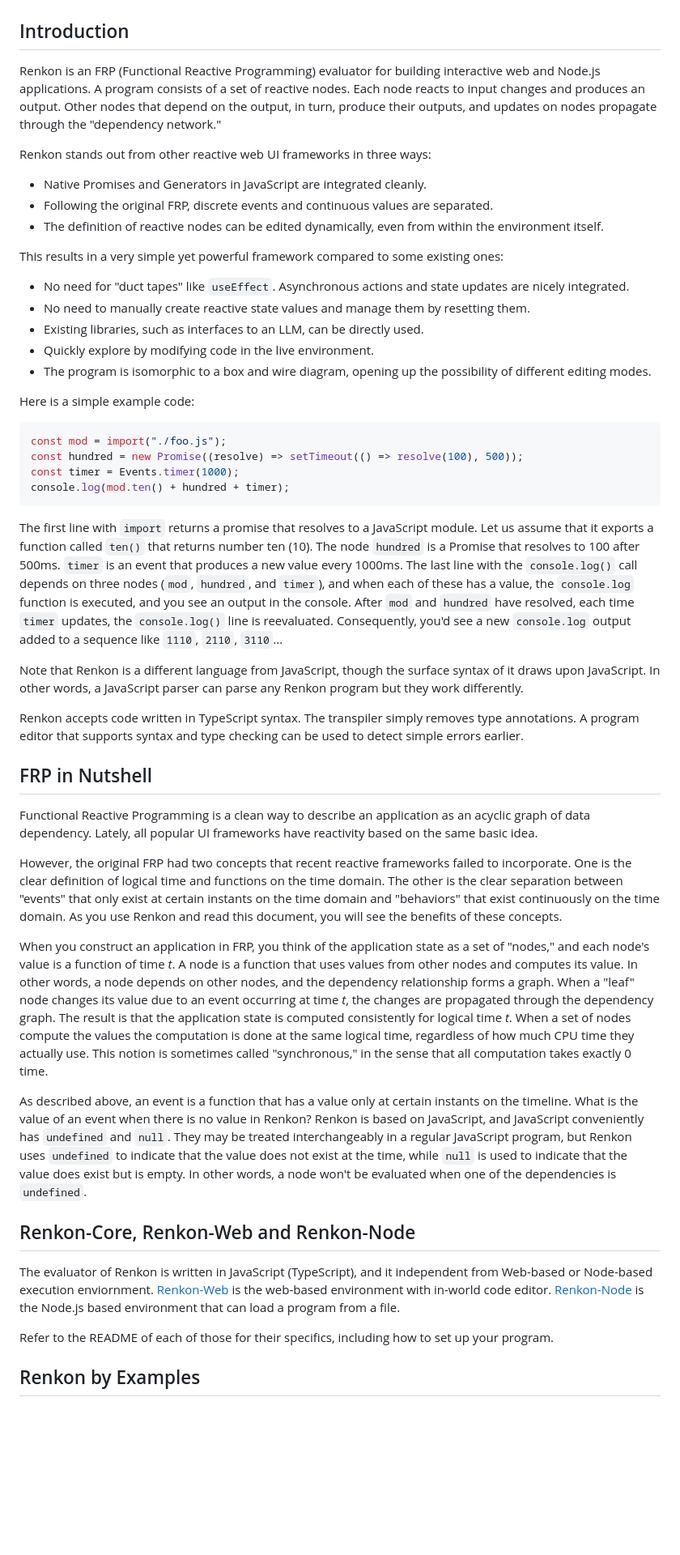
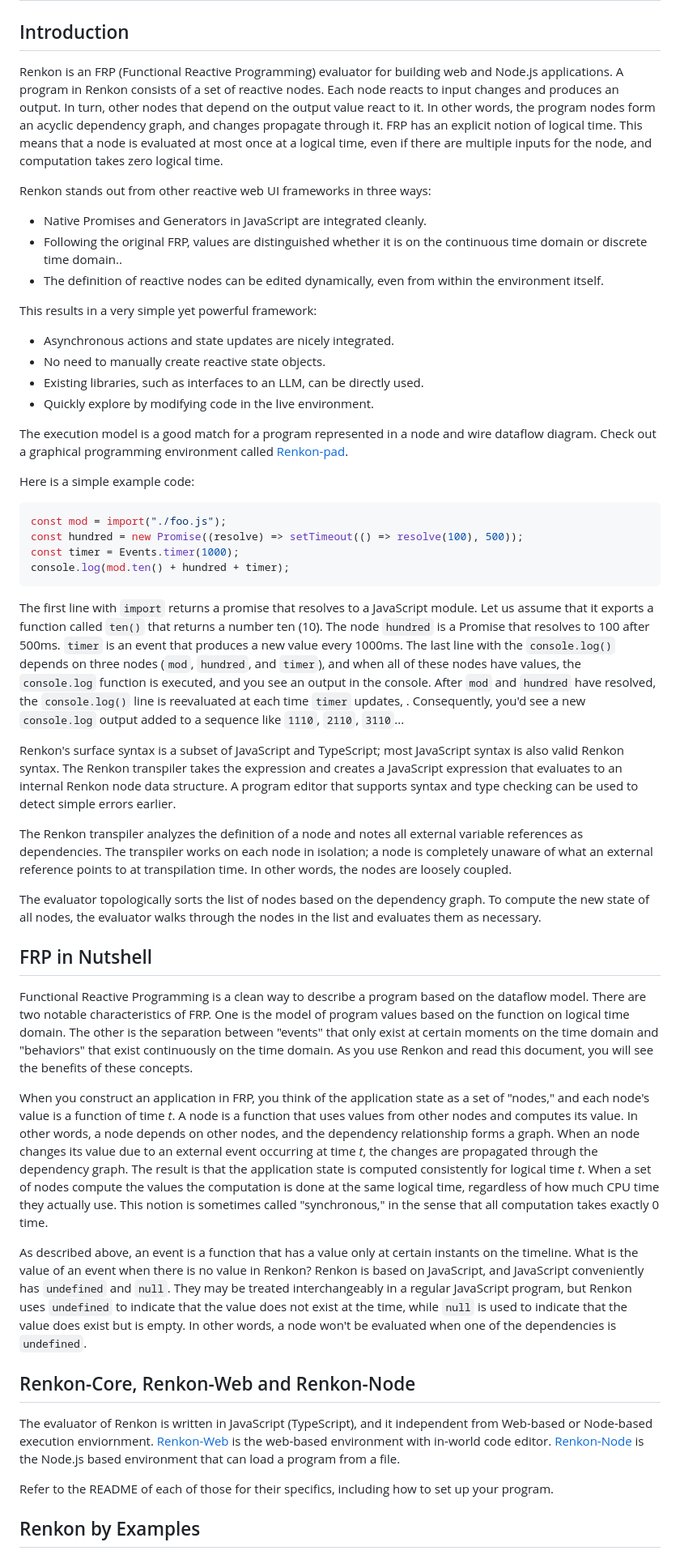
Before and after one commit to yoshikiohshima/renkon, a Markdown page: README.md, the part around one of its changes. Shown at 81% size. GitHub-like rendering; blank space fills up the shorter version.

Commit message:
some more edit to README

```diff
--- a/README.md
+++ b/README.md
@@ -2,25 +2,32 @@
 
 ## Introduction
 
-Renkon is an FRP (Functional Reactive Programming) evaluator for building interactive web
-and Node.js applications. A program consists of a set of reactive nodes. Each
-node reacts to input changes and produces an output. Other nodes that
-depend on the output, in turn, produce their outputs, and updates on
-nodes propagate through the "dependency network."
+Renkon is an FRP (Functional Reactive Programming) evaluator for
+building web and Node.js applications. A program in Renkon consists of a set of
+reactive nodes. Each node reacts to input changes and produces an
+output. In turn, other nodes that depend on the output value
+react to it. In other words, the program nodes form an acyclic
+dependency graph, and changes propagate through it. FRP has an explicit
+notion of logical time. This means that a node is evaluated at most
+once at a logical time, even if there are multiple inputs for the
+node, and computation takes zero logical time.
 
 Renkon stands out from other reactive web UI frameworks in three ways:
 
 - Native Promises and Generators in JavaScript are integrated cleanly.
-- Following the original FRP, discrete events and continuous values are separated.
+- Following the original FRP, values are distinguished whether it is on the continuous time domain or discrete time domain..
 - The definition of reactive nodes can be edited dynamically, even from within the environment itself.
 
-This results in a very simple yet powerful framework compared to some existing ones:
+This results in a very simple yet powerful framework:
 
-- No need for "duct tapes" like `useEffect`. Asynchronous actions and state updates are nicely integrated.
-- No need to manually create reactive state values and manage them by resetting them.
+- Asynchronous actions and state updates are nicely integrated.
+- No need to manually create reactive state objects.
 - Existing libraries, such as interfaces to an LLM, can be directly used.
 - Quickly explore by modifying code in the live environment.
-- The program is isomorphic to a box and wire diagram, opening up the possibility of different editing modes.
+
+The execution model is a good match for a program represented in a
+node and wire dataflow diagram. Check out a graphical
+programming environment called [Renkon-pad](https://yoshikiohshima.github.io/renkon-pad/).
 
 Here is a simple example code:
 
@@ -33,45 +40,51 @@ console.log(mod.ten() + hundred + timer);
 
 The first line with `import` returns a promise that resolves to a
 JavaScript module. Let us assume that it exports a function called
-`ten()` that returns number ten (10). The node `hundred` is a Promise that resolves
-to 100 after 500ms. `timer` is an event that produces a new value
-every 1000ms. The last line with the `console.log()` call depends on
-three nodes (`mod`, `hundred`, and `timer`), and when each of these
-has a value, the `console.log` function is executed, and you see an
-output in the console. After `mod` and `hundred` have resolved, each
-time `timer` updates, the `console.log()` line is
-reevaluated. Consequently, you'd see a new `console.log` output added
-to a sequence like `1110`, `2110`, `3110`...
+`ten()` that returns a number ten (10). The node `hundred` is a
+Promise that resolves to 100 after 500ms. `timer` is an event that
+produces a new value every 1000ms. The last line with the
+`console.log()` depends on three nodes (`mod`, `hundred`, and
+`timer`), and when all of these nodes have values, the `console.log`
+function is executed, and you see an output in the console. After
+`mod` and `hundred` have resolved, the `console.log()` line is
+reevaluated at each time `timer` updates, . Consequently, you'd see a
+new `console.log` output added to a sequence like `1110`, `2110`,
+`3110`...
 
-Note that Renkon is a different language from JavaScript, though the
-surface syntax of it draws upon JavaScript. In other words, a
-JavaScript parser can parse any Renkon program but they work
-differently.
+Renkon's surface syntax is a subset of JavaScript and TypeScript; most
+JavaScript syntax is also valid Renkon syntax. The Renkon transpiler
+takes the expression and creates a JavaScript expression that
+evaluates to an internal Renkon node data structure. A program editor
+that supports syntax and type checking can be used to detect simple
+errors earlier.
 
-Renkon accepts code written in TypeScript syntax. The transpiler
-simply removes type annotations. A program editor that supports syntax
-and type checking can be used to detect simple errors earlier.
+The Renkon transpiler analyzes the definition of a node and notes all
+external variable references as dependencies. The transpiler works on
+each node in isolation; a node is completely unaware of what an
+external reference points to at transpilation time. In other words,
+the nodes are loosely coupled.
+
+The evaluator topologically sorts the list of nodes based on the
+dependency graph. To compute the new state of all nodes, the evaluator
+walks through the nodes in the list and evaluates them as necessary.
 
 ## FRP in Nutshell
 
-Functional Reactive Programming is a clean way to describe an
-application as an acyclic graph of data dependency. Lately, all
-popular UI frameworks have reactivity based on the same basic idea.
-
-However, the original FRP had two concepts that recent reactive
-frameworks failed to incorporate. One is the clear definition of
-logical time and functions on the time domain. The other is the clear
-separation between "events" that only exist at certain instants on the
-time domain and "behaviors" that exist continuously on the time
-domain. As you use Renkon and read this document, you will see the
-benefits of these concepts.
+Functional Reactive Programming is a clean way to describe a program
+based on the dataflow model. There are two notable characteristics of FRP.
+One is the model of program values based on the
+function on logical time domain. The other is the separation between
+"events" that only exist at certain moments on the time domain and
+"behaviors" that exist continuously on the time domain. As you use
+Renkon and read this document, you will see the benefits of these
+concepts.
 
 When you construct an application in FRP, you think of the application
 state as a set of "nodes," and each node's value is a function of time
 <i>t</i>. A node is a function that uses values from other nodes and
 computes its value. In other words, a node depends on other nodes, and
-the dependency relationship forms a graph. When a "leaf" node changes
-its value due to an event occurring at time _t_, the changes are
+the dependency relationship forms a graph. When an node changes
+its value due to an external event occurring at time _t_, the changes are
 propagated through the dependency graph. The result is that the
 application state is computed consistently for logical time _t_. When
 a set of nodes compute the values the computation is done at the same
@@ -90,7 +103,13 @@ is empty. In other words, a node won't be evaluated when one of the
 dependencies is `undefined`.
 
 ## Renkon-Core, Renkon-Web and Renkon-Node
-The evaluator of Renkon is written in JavaScript (TypeScript), and it independent from Web-based or Node-based execution enviornment. [Renkon-Web](https://github.com/yoshikiohshima/renkon-web) is the web-based environment with in-world code editor. [Renkon-Node](https://github.com/yoshikiohshima/renkon-node) is the Node.js based environment that can load a program from a file.
+
+The evaluator of Renkon is written in JavaScript (TypeScript), and it
+independent from Web-based or Node-based execution
+enviornment. [Renkon-Web](https://github.com/yoshikiohshima/renkon-web)
+is the web-based environment with in-world code
+editor. [Renkon-Node](https://github.com/yoshikiohshima/renkon-node)
+is the Node.js based environment that can load a program from a file.
 
 Refer to the README of each of those for their specifics, including how to set up your program.
 
```
Also changed, not shown: other parts of README.md (+3 -1 lines).
